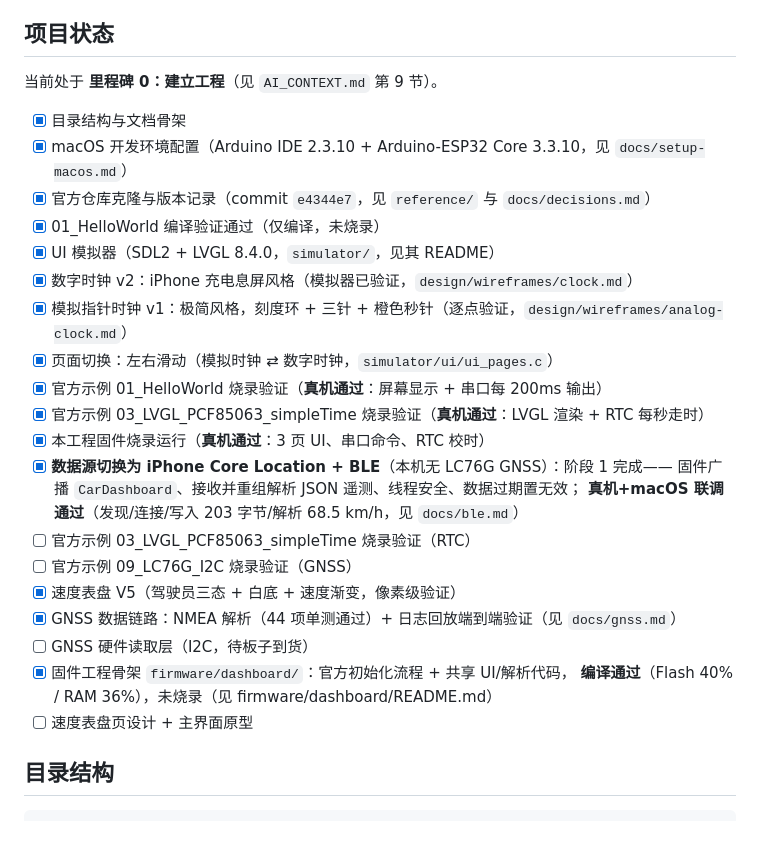
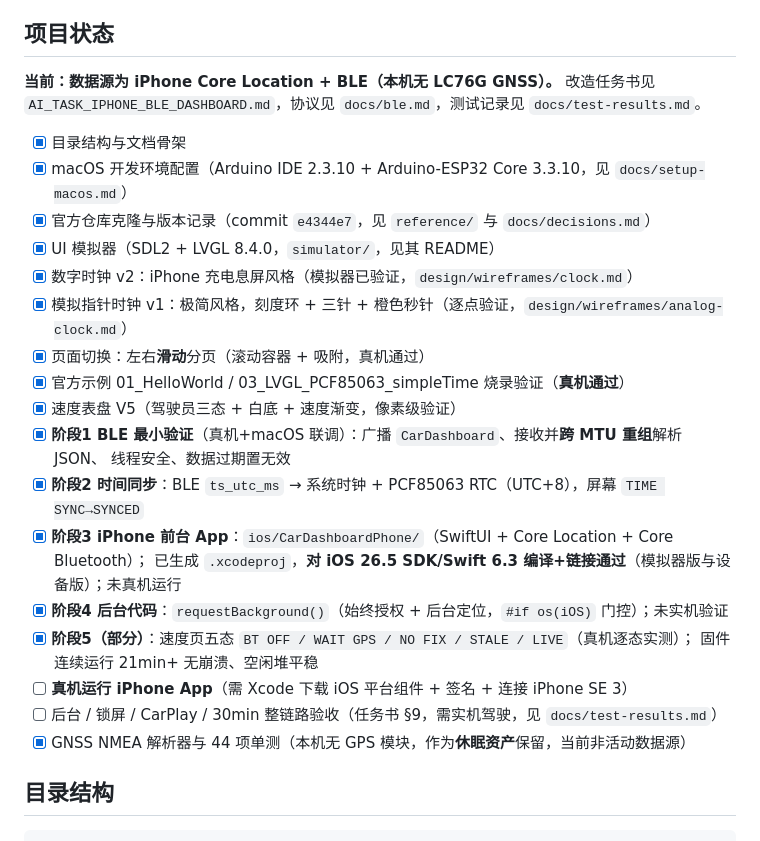
Before and after one commit to Pan-wh/esp32-car-dashboard, a Markdown page: README.md, the part around the change. Rendered like a GitHub page.

```diff
--- a/README.md
+++ b/README.md
@@ -5,30 +5,29 @@
 
 ## 项目状态
 
-当前处于 **里程碑 0：建立工程**（见 `AI_CONTEXT.md` 第 9 节）。
+**当前：数据源为 iPhone Core Location + BLE（本机无 LC76G GNSS）。**
+改造任务书见 `AI_TASK_IPHONE_BLE_DASHBOARD.md`，协议见 `docs/ble.md`，测试记录见 `docs/test-results.md`。
 
 - [x] 目录结构与文档骨架
 - [x] macOS 开发环境配置（Arduino IDE 2.3.10 + Arduino-ESP32 Core 3.3.10，见 `docs/setup-macos.md`）
 - [x] 官方仓库克隆与版本记录（commit `e4344e7`，见 `reference/` 与 `docs/decisions.md`）
-- [x] 01_HelloWorld 编译验证通过（仅编译，未烧录）
 - [x] UI 模拟器（SDL2 + LVGL 8.4.0，`simulator/`，见其 README）
 - [x] 数字时钟 v2：iPhone 充电息屏风格（模拟器已验证，`design/wireframes/clock.md`）
 - [x] 模拟指针时钟 v1：极简风格，刻度环 + 三针 + 橙色秒针（逐点验证，`design/wireframes/analog-clock.md`）
-- [x] 页面切换：左右滑动（模拟时钟 ⇄ 数字时钟，`simulator/ui/ui_pages.c`）
-- [x] 官方示例 01_HelloWorld 烧录验证（**真机通过**：屏幕显示 + 串口每 200ms 输出）
-- [x] 官方示例 03_LVGL_PCF85063_simpleTime 烧录验证（**真机通过**：LVGL 渲染 + RTC 每秒走时）
-- [x] 本工程固件烧录运行（**真机通过**：3 页 UI、串口命令、RTC 校时）
-- [x] **数据源切换为 iPhone Core Location + BLE**（本机无 LC76G GNSS）：阶段 1 完成——
-      固件广播 `CarDashboard`、接收并重组解析 JSON 遥测、线程安全、数据过期置无效；
-      **真机+macOS 联调通过**（发现/连接/写入 203 字节/解析 68.5 km/h，见 `docs/ble.md`）
-- [ ] 官方示例 03_LVGL_PCF85063_simpleTime 烧录验证（RTC）
-- [ ] 官方示例 09_LC76G_I2C 烧录验证（GNSS）
+- [x] 页面切换：左右**滑动**分页（滚动容器 + 吸附，真机通过）
+- [x] 官方示例 01_HelloWorld / 03_LVGL_PCF85063_simpleTime 烧录验证（**真机通过**）
 - [x] 速度表盘 V5（驾驶员三态 + 白底 + 速度渐变，像素级验证）
-- [x] GNSS 数据链路：NMEA 解析（44 项单测通过）+ 日志回放端到端验证（见 `docs/gnss.md`）
-- [ ] GNSS 硬件读取层（I2C，待板子到货）
-- [x] 固件工程骨架 `firmware/dashboard/`：官方初始化流程 + 共享 UI/解析代码，
-      **编译通过**（Flash 40% / RAM 36%），未烧录（见 firmware/dashboard/README.md）
-- [ ] 速度表盘页设计 + 主界面原型
+- [x] **阶段1 BLE 最小验证**（真机+macOS 联调）：广播 `CarDashboard`、接收并**跨 MTU 重组**解析 JSON、
+      线程安全、数据过期置无效
+- [x] **阶段2 时间同步**：BLE `ts_utc_ms` → 系统时钟 + PCF85063 RTC（UTC+8），屏幕 `TIME SYNC→SYNCED`
+- [x] **阶段3 iPhone 前台 App**：`ios/CarDashboardPhone/`（SwiftUI + Core Location + Core Bluetooth）；
+      已生成 `.xcodeproj`，**对 iOS 26.5 SDK/Swift 6.3 编译+链接通过**（模拟器版与设备版）；未真机运行
+- [x] **阶段4 后台代码**：`requestBackground()`（始终授权 + 后台定位，`#if os(iOS)` 门控）；未实机验证
+- [x] **阶段5（部分）**：速度页五态 `BT OFF / WAIT GPS / NO FIX / STALE / LIVE`（真机逐态实测）；
+      固件连续运行 21min+ 无崩溃、空闲堆平稳
+- [ ] **真机运行 iPhone App**（需 Xcode 下载 iOS 平台组件 + 签名 + 连接 iPhone SE 3）
+- [ ] 后台 / 锁屏 / CarPlay / 30min 整链路验收（任务书 §9，需实机驾驶，见 `docs/test-results.md`）
+- [x] GNSS NMEA 解析器与 44 项单测（本机无 GPS 模块，作为**休眠资产**保留，当前非活动数据源）
 
 ## 目录结构
 
```
Also changed, not shown: AI_TASK_IPHONE_BLE_DASHBOARD.md (added, +389 -0 lines), docs/test-results.md (added, +49 -0 lines).
